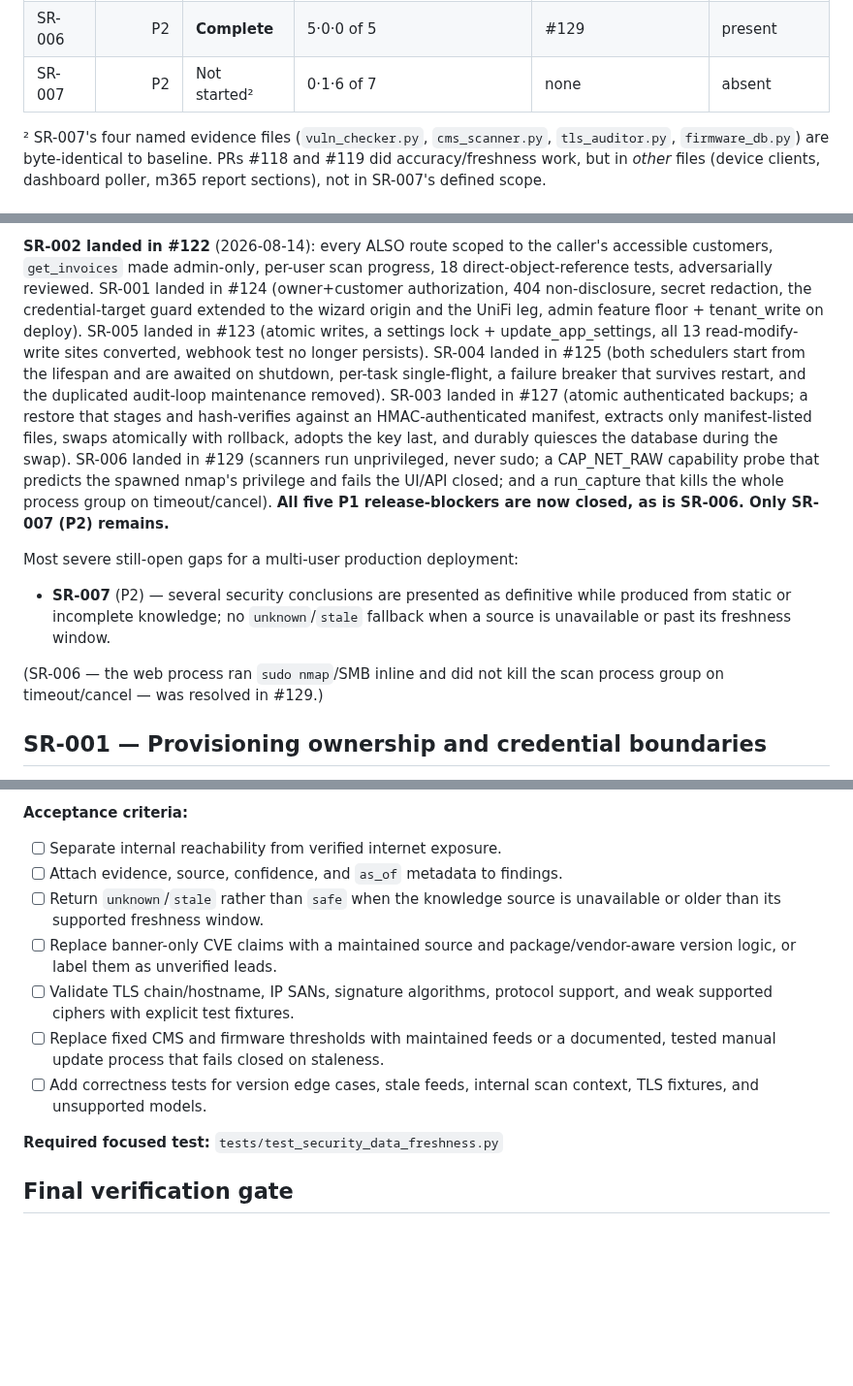
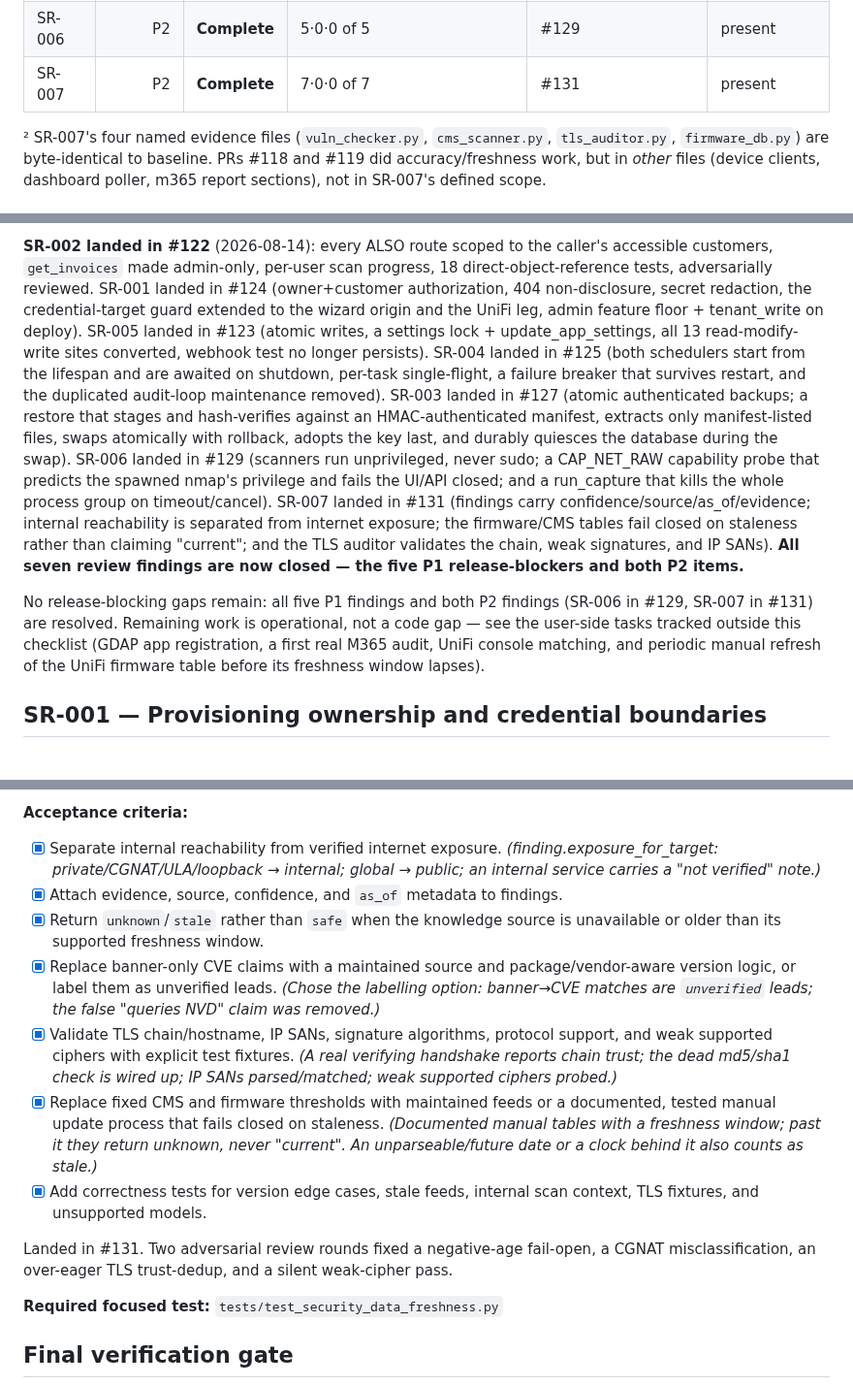
Before and after one commit to franzjeger/sybr-hub, a Markdown page: docs/CRITICAL_REVIEW_CHECKLIST.md, 3 parts joined by grey strips. Shown at 97% size. Drawn GitHub-style; blank space fills up the shorter version.

Commit message:
docs: mark SR-007 complete — all seven review findings closed
SR-007 landed in #131. Update the checklist, tracking table, narrative summary,
still-open-gaps section (now none), and the SR-007 acceptance criteria (all 7).

Co-Authored-By: Claude Opus 4.8 <noreply@anthropic.com>

```diff
--- a/docs/CRITICAL_REVIEW_CHECKLIST.md
+++ b/docs/CRITICAL_REVIEW_CHECKLIST.md
@@ -48,7 +48,7 @@ that tried to overturn every verdict in both directions. Nothing was overturned.
 | SR-004 | P1 | **Complete** | 7·0·0 of 7 | #125 | present |
 | SR-005 | P1 | **Complete** | 5·0·0 of 5 | #123 | present |
 | SR-006 | P2 | **Complete** | 5·0·0 of 5 | #129 | present |
-| SR-007 | P2 | Not started² | 0·1·6 of 7 | none | absent |
+| SR-007 | P2 | **Complete** | 7·0·0 of 7 | #131 | present |
 
 ² SR-007's four named evidence files (`vuln_checker.py`, `cms_scanner.py`,
   `tls_auditor.py`, `firmware_db.py`) are byte-identical to baseline. PRs #118
@@ -70,16 +70,13 @@ since been closed in the PRs noted below.
 **SR-002 landed in #122** (2026-08-14): every ALSO route scoped to the
 caller's accessible customers, `get_invoices` made admin-only, per-user
 scan progress, 18 direct-object-reference tests, adversarially reviewed.
-SR-001 landed in #124 (owner+customer authorization, 404 non-disclosure, secret redaction, the credential-target guard extended to the wizard origin and the UniFi leg, admin feature floor + tenant_write on deploy). SR-005 landed in #123 (atomic writes, a settings lock + update_app_settings, all 13 read-modify-write sites converted, webhook test no longer persists). SR-004 landed in #125 (both schedulers start from the lifespan and are awaited on shutdown, per-task single-flight, a failure breaker that survives restart, and the duplicated audit-loop maintenance removed). SR-003 landed in #127 (atomic authenticated backups; a restore that stages and hash-verifies against an HMAC-authenticated manifest, extracts only manifest-listed files, swaps atomically with rollback, adopts the key last, and durably quiesces the database during the swap). SR-006 landed in #129 (scanners run unprivileged, never sudo; a CAP_NET_RAW capability probe that predicts the spawned nmap's privilege and fails the UI/API closed; and a run_capture that kills the whole process group on timeout/cancel). **All five P1 release-blockers are now closed, as is SR-006. Only SR-007 (P2) remains.**
+SR-001 landed in #124 (owner+customer authorization, 404 non-disclosure, secret redaction, the credential-target guard extended to the wizard origin and the UniFi leg, admin feature floor + tenant_write on deploy). SR-005 landed in #123 (atomic writes, a settings lock + update_app_settings, all 13 read-modify-write sites converted, webhook test no longer persists). SR-004 landed in #125 (both schedulers start from the lifespan and are awaited on shutdown, per-task single-flight, a failure breaker that survives restart, and the duplicated audit-loop maintenance removed). SR-003 landed in #127 (atomic authenticated backups; a restore that stages and hash-verifies against an HMAC-authenticated manifest, extracts only manifest-listed files, swaps atomically with rollback, adopts the key last, and durably quiesces the database during the swap). SR-006 landed in #129 (scanners run unprivileged, never sudo; a CAP_NET_RAW capability probe that predicts the spawned nmap's privilege and fails the UI/API closed; and a run_capture that kills the whole process group on timeout/cancel). SR-007 landed in #131 (findings carry confidence/source/as_of/evidence; internal reachability is separated from internet exposure; the firmware/CMS tables fail closed on staleness rather than claiming "current"; and the TLS auditor validates the chain, weak signatures, and IP SANs). **All seven review findings are now closed — the five P1 release-blockers and both P2 items.**
 
-Most severe still-open gaps for a multi-user production deployment:
-
-- **SR-007** (P2) — several security conclusions are presented as definitive
-  while produced from static or incomplete knowledge; no `unknown`/`stale`
-  fallback when a source is unavailable or past its freshness window.
-
-(SR-006 — the web process ran `sudo nmap`/SMB inline and did not kill the scan
-process group on timeout/cancel — was resolved in #129.)
+No release-blocking gaps remain: all five P1 findings and both P2 findings
+(SR-006 in #129, SR-007 in #131) are resolved. Remaining work is operational,
+not a code gap — see the user-side tasks tracked outside this checklist (GDAP
+app registration, a first real M365 audit, UniFi console matching, and periodic
+manual refresh of the UniFi firmware table before its freshness window lapses).
 
 ## SR-001 — Provisioning ownership and credential boundaries
 
@@ -295,18 +292,31 @@ failure mode.
 
 **Acceptance criteria:**
 
-- [ ] Separate internal reachability from verified internet exposure.
-- [ ] Attach evidence, source, confidence, and `as_of` metadata to findings.
-- [ ] Return `unknown`/`stale` rather than `safe` when the knowledge source is
+- [x] Separate internal reachability from verified internet exposure.
+      *(finding.exposure_for_target: private/CGNAT/ULA/loopback → internal;
+      global → public; an internal service carries a "not verified" note.)*
+- [x] Attach evidence, source, confidence, and `as_of` metadata to findings.
+- [x] Return `unknown`/`stale` rather than `safe` when the knowledge source is
       unavailable or older than its supported freshness window.
-- [ ] Replace banner-only CVE claims with a maintained source and
+- [x] Replace banner-only CVE claims with a maintained source and
       package/vendor-aware version logic, or label them as unverified leads.
-- [ ] Validate TLS chain/hostname, IP SANs, signature algorithms, protocol
+      *(Chose the labelling option: banner→CVE matches are `unverified` leads;
+      the false "queries NVD" claim was removed.)*
+- [x] Validate TLS chain/hostname, IP SANs, signature algorithms, protocol
       support, and weak supported ciphers with explicit test fixtures.
-- [ ] Replace fixed CMS and firmware thresholds with maintained feeds or a
+      *(A real verifying handshake reports chain trust; the dead md5/sha1 check
+      is wired up; IP SANs parsed/matched; weak supported ciphers probed.)*
+- [x] Replace fixed CMS and firmware thresholds with maintained feeds or a
       documented, tested manual update process that fails closed on staleness.
-- [ ] Add correctness tests for version edge cases, stale feeds, internal scan
+      *(Documented manual tables with a freshness window; past it they return
+      unknown, never "current". An unparseable/future date or a clock behind it
+      also counts as stale.)*
+- [x] Add correctness tests for version edge cases, stale feeds, internal scan
       context, TLS fixtures, and unsupported models.
+
+Landed in #131. Two adversarial review rounds fixed a negative-age fail-open, a
+CGNAT misclassification, an over-eager TLS trust-dedup, and a silent weak-cipher
+pass.
 
 **Required focused test:** `tests/test_security_data_freshness.py`
 
```
Also changed, not shown: other parts of docs/CRITICAL_REVIEW_CHECKLIST.md (+1 -1 lines).
